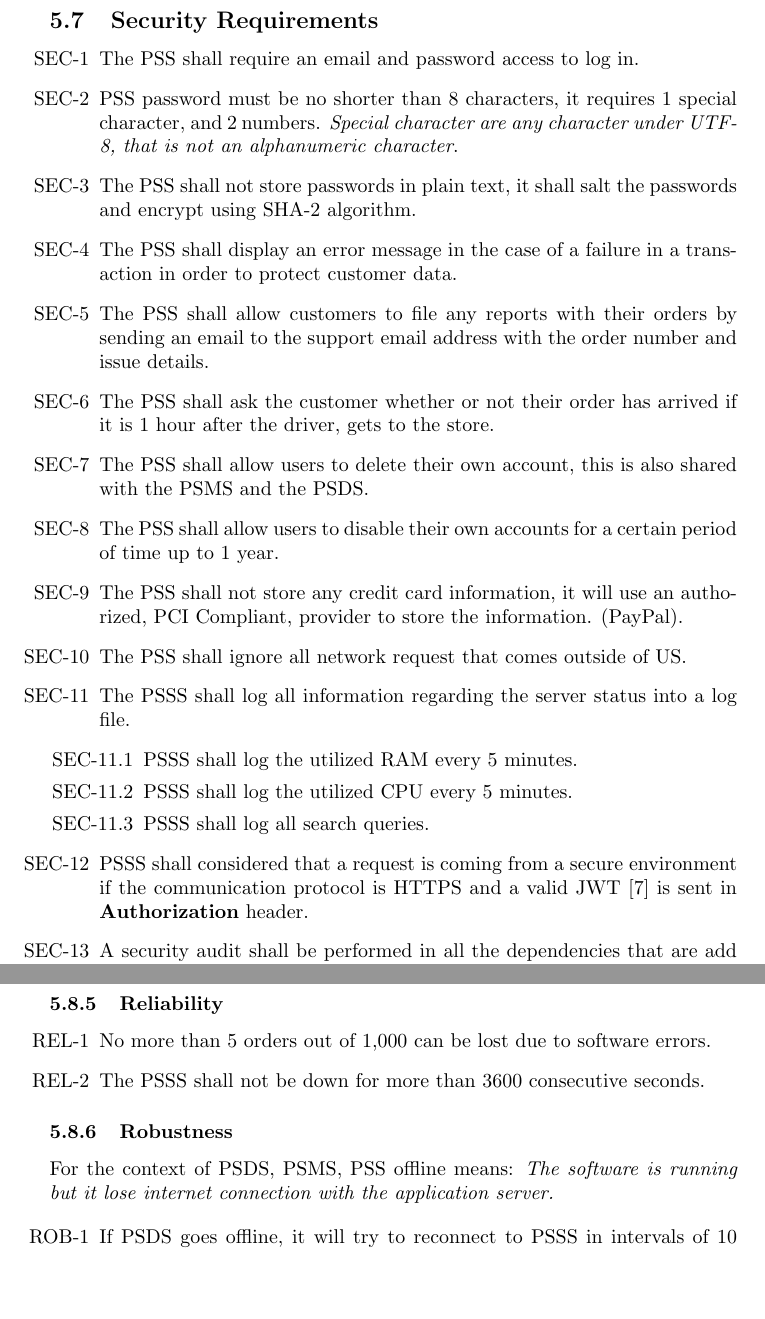
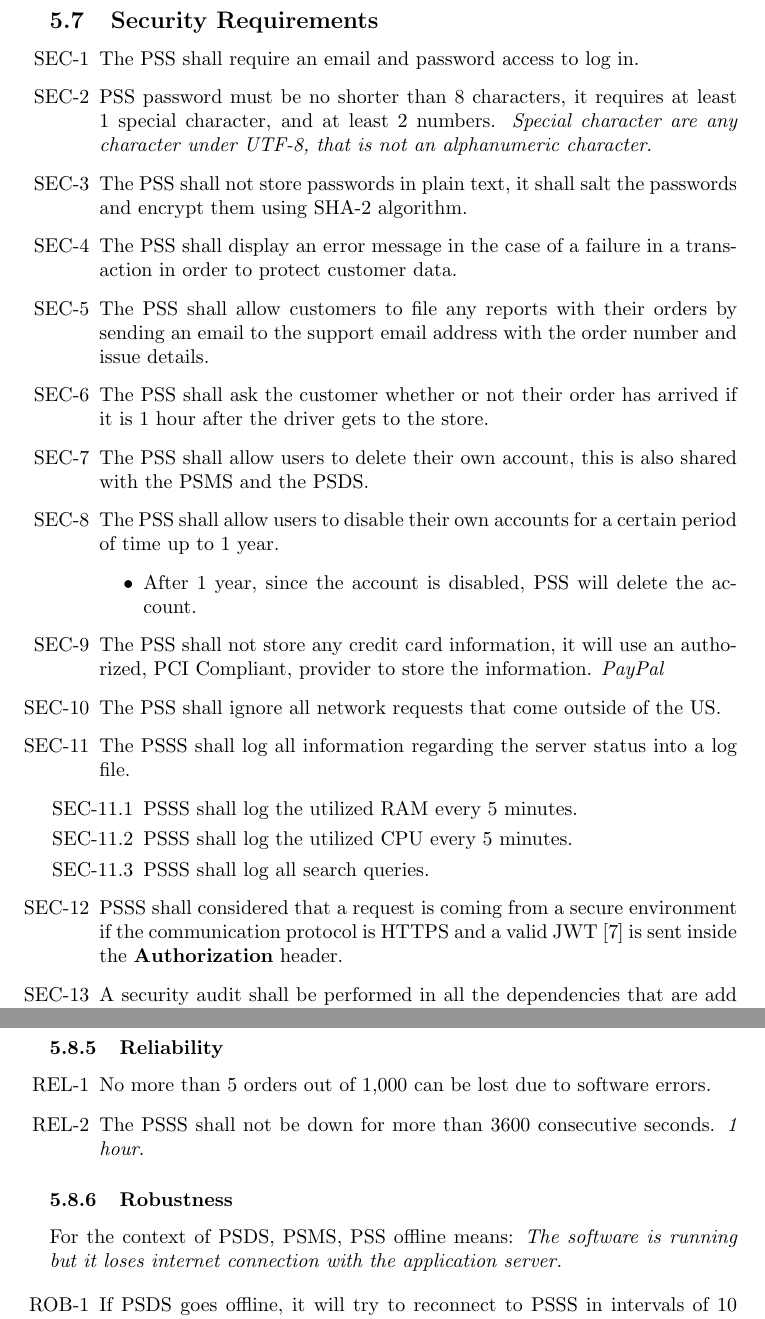
Before and after one commit to jjzcru/stevens-564, a LaTeX document (Final Project/psa.tex, which reads Final Project/sections/05 - Key Requirements.tex): two parts of pages 26 and 28 of 46, joined at a grey line, cut so that both start at the same text, the shorter picture padded with empty space. Compiled offline with pdfLaTeX.

Commit message:
fix: :bug: Fix Quality attribute grammar

```diff
--- a/Final Project/sections/05 - Key Requirements.tex
+++ b/Final Project/sections/05 - Key Requirements.tex
@@ -531,24 +531,30 @@ System refers to all the user facing systems (PSS, PSMS, PSDS)
 \begin{enumerate}[label=SEC-\arabic*]
     \item The PSS shall require an email and password access to log in.
     \item PSS password must be no shorter than 8 characters, it requires
-    1 special character, and 2 numbers. \textit{Special character are
-    any character under UTF-8, that is not an alphanumeric character}.
+    at least 1 special character, and at least 2 numbers. \textit{Special
+    character are any character under UTF-8, that is not an alphanumeric
+    character}.
     \item The PSS shall not store passwords in plain text, it shall salt the
-    passwords and encrypt using SHA-2 algorithm.
+    passwords and encrypt them using SHA-2 algorithm.
     \item The PSS shall display an error message in the case of a failure in a
     transaction in order to protect customer data.
     \item The PSS shall allow customers to file any reports with their orders
     by sending an email to the support email address with the order number and
     issue details.
     \item The PSS shall ask the customer whether or not their order has arrived
-    if it is 1 hour after the driver, gets to the store.
+    if it is 1 hour after the driver gets to the store.
     \item The PSS shall allow users to delete their own account, this is also
     shared with the PSMS and the PSDS.
     \item The PSS shall allow users to disable their own accounts for a certain
     period of time up to 1 year.
+    \begin{itemize}
+        \item After 1 year, since the account is disabled, PSS will delete
+        the account.
+    \end{itemize}
     \item The PSS shall not store any credit card information, it will use an
-    authorized, PCI Compliant, provider to store the information. (PayPal).
-    \item The PSS shall ignore all network request that comes outside of US.
+    authorized, PCI Compliant, provider to store the
+    information. \textit{PayPal}
+    \item The PSS shall ignore all network requests that come outside of the US.
     \item The PSSS shall log all information regarding the server status
     into a log file.
     \begin{enumerate}[label=SEC-11.\arabic*]
@@ -558,7 +564,7 @@ System refers to all the user facing systems (PSS, PSMS, PSDS)
     \end{enumerate}
     \item PSSS shall considered that a request is coming from a secure
     environment if the communication protocol is HTTPS and a
-    valid JWT \cite{jwt} is sent in \textbf{Authorization} header.
+    valid JWT \cite{jwt} is sent inside the \textbf{Authorization} header.
     \item A security audit shall be performed in all the dependencies that
     are add it to the project.
     \item A system security audit should be performed each year.
@@ -619,12 +625,13 @@ System refers to all the user facing systems (PSS, PSMS, PSDS)
 \subsubsection{Reliability}
 \begin{enumerate}[label=REL-\arabic*]
     \item No more than 5 orders out of 1,000 can be lost due to software errors.
-    \item The PSSS shall not be down for more than 3600 consecutive seconds.
+    \item The PSSS shall not be down for more than 3600 consecutive
+    seconds. \textit{1 hour}.
 \end{enumerate}
 
 \subsubsection{Robustness}
 For the context of PSDS, PSMS, PSS offline means: \textit{The software is
-running but it lose internet connection with the application server.}
+running but it loses internet connection with the application server.}
 
 \begin{enumerate}[label=ROB-\arabic*]
     \item If PSDS goes offline, it will try to reconnect to PSSS in
```
Also changed, not shown: Final Project/psa.pdf, Final Project/sections/05 - Key Requirements.tex (14 more changed lines).
